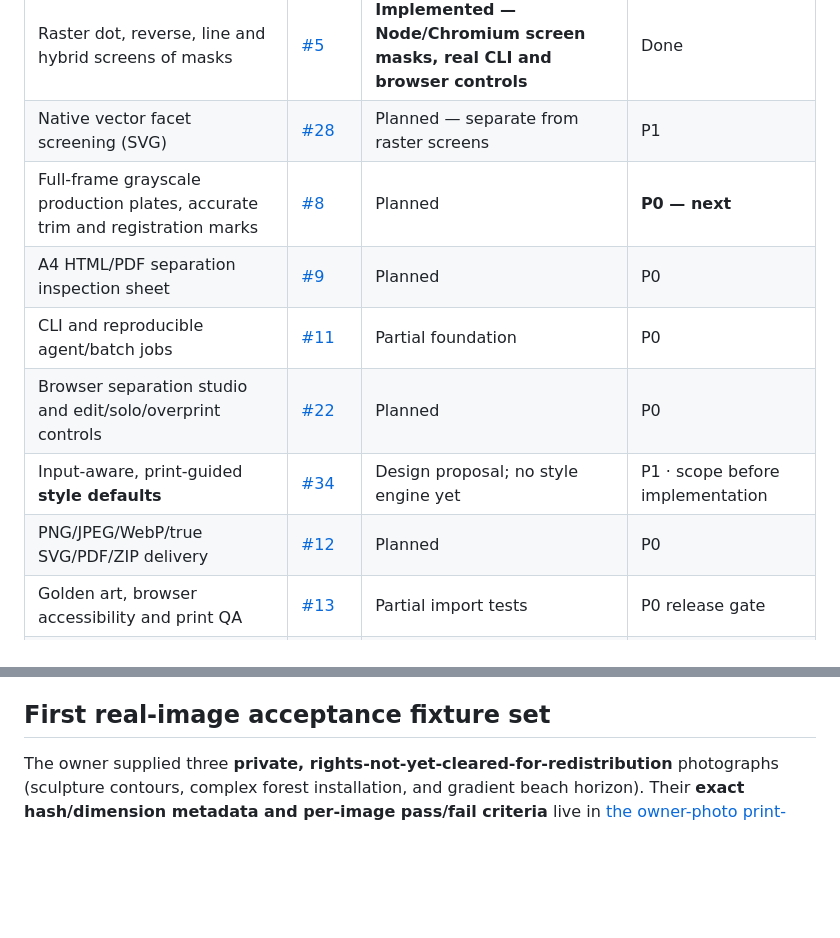
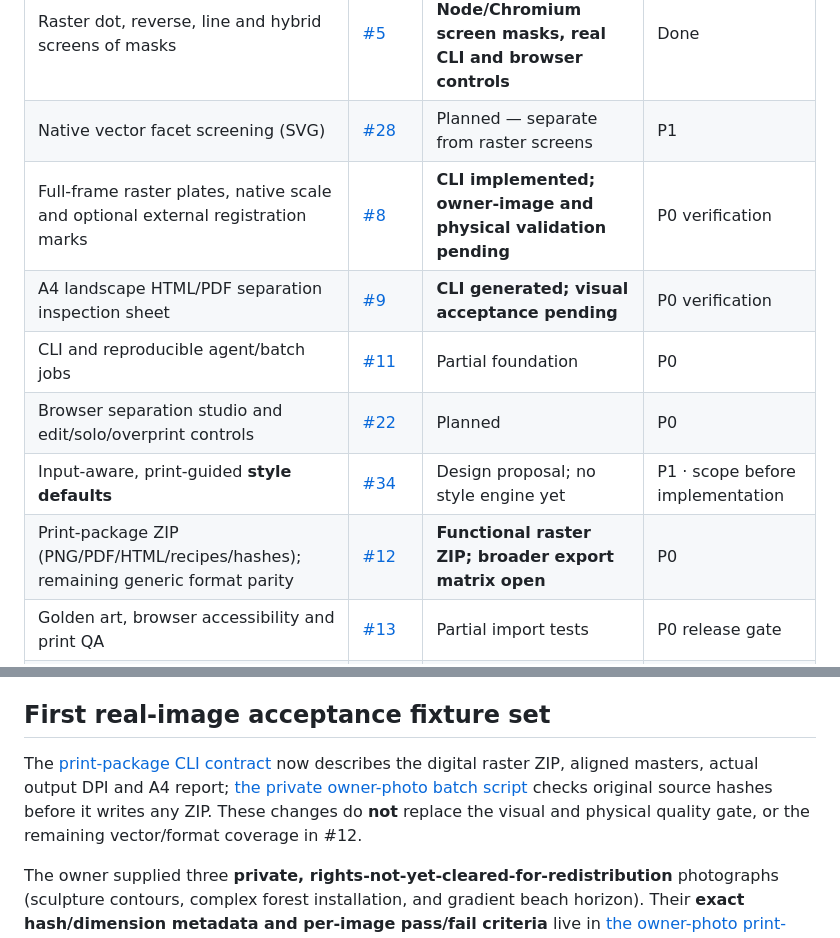
Before and after one commit to yigit-denktas/stipra, a Markdown page: ROADMAP.md, 2 parts joined by grey strips. GitHub-like rendering; blank space fills up the shorter version.

Commit message:
docs(package): surface working raster print ZIP and retain honest verification status (#8 #9 #12)

```diff
--- a/ROADMAP.md
+++ b/ROADMAP.md
@@ -26,12 +26,12 @@ The attached sample showing alternative Riso color separations is the visual ben
 | Real spot / CMYK **image-to-mask** separation | [#7](https://github.com/yigit-denktas/stipra/issues/7) | **Implemented — actual continuous-tone masks, edit controls, browser lab and CLI** | Done |
 | Raster dot, reverse, line and hybrid screens of masks | [#5](https://github.com/yigit-denktas/stipra/issues/5) | **Implemented — Node/Chromium screen masks, real CLI and browser controls** | Done |
 | Native vector facet screening (SVG) | [#28](https://github.com/yigit-denktas/stipra/issues/28) | Planned — separate from raster screens | P1 |
-| Full-frame grayscale production plates, accurate trim and registration marks | [#8](https://github.com/yigit-denktas/stipra/issues/8) | Planned | **P0 — next** |
-| A4 HTML/PDF separation inspection sheet | [#9](https://github.com/yigit-denktas/stipra/issues/9) | Planned | P0 |
+| Full-frame raster plates, native scale and optional external registration marks | [#8](https://github.com/yigit-denktas/stipra/issues/8) | **CLI implemented; owner-image and physical validation pending** | P0 verification |
+| A4 landscape HTML/PDF separation inspection sheet | [#9](https://github.com/yigit-denktas/stipra/issues/9) | **CLI generated; visual acceptance pending** | P0 verification |
 | CLI and reproducible agent/batch jobs | [#11](https://github.com/yigit-denktas/stipra/issues/11) | Partial foundation | P0 |
 | Browser separation studio and edit/solo/overprint controls | [#22](https://github.com/yigit-denktas/stipra/issues/22) | Planned | P0 |
 | Input-aware, print-guided **style defaults** | [#34](https://github.com/yigit-denktas/stipra/issues/34) | Design proposal; no style engine yet | P1 · scope before implementation |
-| PNG/JPEG/WebP/true SVG/PDF/ZIP delivery | [#12](https://github.com/yigit-denktas/stipra/issues/12) | Planned | P0 |
+| Print-package ZIP (PNG/PDF/HTML/recipes/hashes); remaining generic format parity | [#12](https://github.com/yigit-denktas/stipra/issues/12) | **Functional raster ZIP; broader export matrix open** | P0 |
 | Golden art, browser accessibility and print QA | [#13](https://github.com/yigit-denktas/stipra/issues/13) | Partial import tests | P0 release gate |
 | Component provenance and commercial-compatible licensing | [#14](https://github.com/yigit-denktas/stipra/issues/14) | Planned | P0 release gate |
 | Diagnostic HSL/coverage comparison overlays | [#10](https://github.com/yigit-denktas/stipra/issues/10) | Planned | P1; ship minimal plate diagnostics first |
@@ -55,6 +55,9 @@ The attached sample showing alternative Riso color separations is the visual ben
 
 ## First real-image acceptance fixture set
 
+The [print-package CLI contract](docs/PRINT-PACKAGE-v1.md) now describes the digital raster ZIP, aligned masters, actual output DPI and A4 report; [the private owner-photo batch script](scripts/owner-photo-batch.js) checks original source hashes before it writes any ZIP. These changes do **not** replace the visual and physical quality gate, or the remaining vector/format coverage in #12.
+
+
 The owner supplied three **private, rights-not-yet-cleared-for-redistribution** photographs (sculpture contours, complex forest installation, and gradient beach horizon). Their **exact hash/dimension metadata and per-image pass/fail criteria** live in [the owner-photo print-package acceptance specification](docs/PRINT-PACKAGE-ACCEPTANCE.md), tracked by [#39](https://github.com/yigit-denktas/stipra/issues/39). This is the common verification gate for #8 masters, #9 A4 reports, #12 ZIP exports and #13 human/physical QA. **0/3 complete packages verified** against these tests so far; existing Node/browser separation tests do not establish print-package readiness. The original photos are not committed.
 
 ## Release acceptance and kill switches
```
